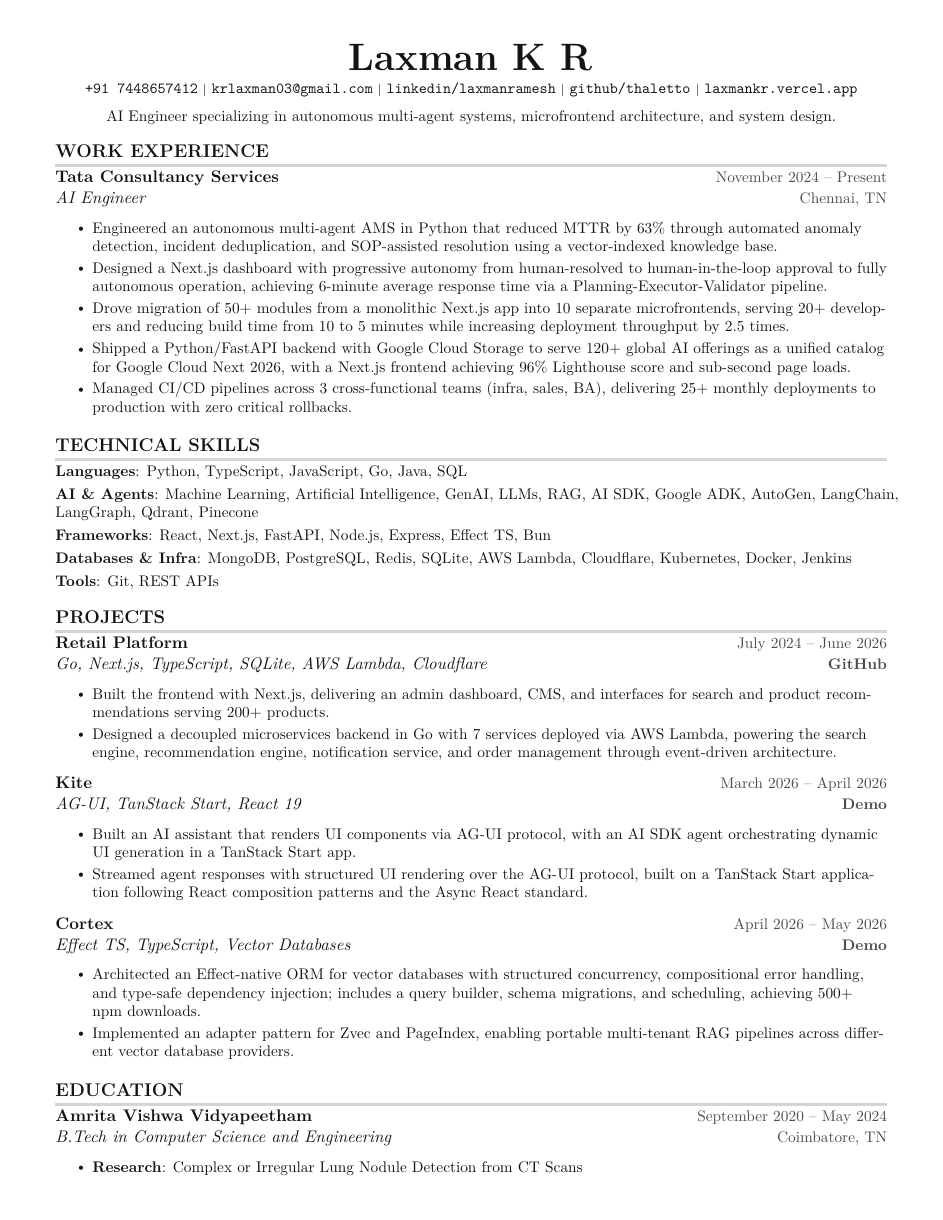
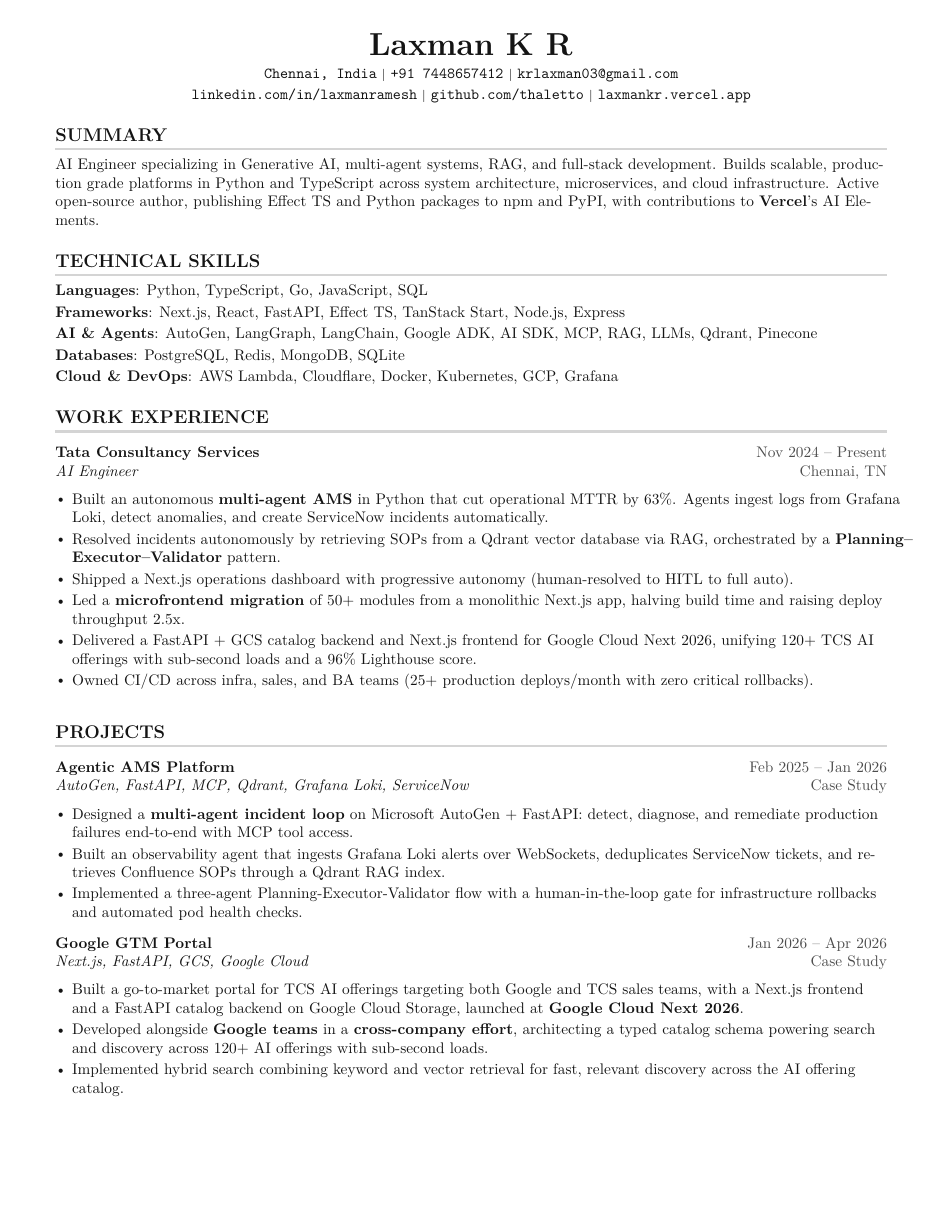
Before and after one commit to thaletto/resume, a LaTeX CV (cv.tex): the whole page before the commit and page 1 of 2 after it. Compiled offline with pdfLaTeX.

Commit message:
Revise resume: rework summary, add Google GTM portal, trim bolding

```diff
--- a/cv.tex
+++ b/cv.tex
@@ -143,62 +124,75 @@
 
 %----------HEADING----------
 \begin{center}
-  \textbf{\Huge Laxman K R} \\ \vspace{3pt}
-  \small \texttt{+91 7448657412} {\scriptsize $|$}
-  \texttt{krlaxman03@gmail.com} {\scriptsize $|$}
-  \texttt{\href{https://linkedin.com/in/laxmanramesh}{linkedin/laxmanramesh}} {\scriptsize $|$}
-  \texttt{\href{https://github.com/thaletto}{github/thaletto}} {\scriptsize $|$}
+  \textbf{\huge Laxman K R} \\ \vspace{3pt}
+  \small \texttt{Chennai, India} {\scriptsize $|$}
+  \texttt{+91 7448657412} {\scriptsize $|$}
+  \texttt{krlaxman03@gmail.com} \\ \vspace{2pt}
+  \texttt{\href{https://linkedin.com/in/laxmanramesh}{linkedin.com/in/laxmanramesh}} {\scriptsize $|$}
+  \texttt{\href{https://github.com/thaletto}{github.com/thaletto}} {\scriptsize $|$}
   \texttt{\href{https://laxmankr.vercel.app}{laxmankr.vercel.app}}
-  \\ \vspace{6pt}
-  \small AI Engineer specializing in autonomous multi-agent systems, microfrontend architecture, and system design.
 \end{center}
 
+%-----------SUMMARY-----------
+\section{SUMMARY}
+\small{
+AI Engineer specializing in Generative AI, multi-agent systems, RAG, and full-stack development. Builds scalable, production grade platforms in Python and TypeScript across system architecture, microservices, and cloud infrastructure. Active open-source author, publishing Effect TS and Python packages to npm and PyPI, with contributions to \textbf{Vercel}'s AI Elements.
+}
+
+%-----------TECHNICAL SKILLS-----------
+\section{TECHNICAL SKILLS}
+\begin{itemize}[leftmargin=0in, label={}, itemsep=0pt, parsep=0pt]
+    \small{
+      \item{
+        \textbf{Languages}{: Python, TypeScript, Go, JavaScript, SQL}\vspace{2pt} \\
+        \textbf{Frameworks}{: Next.js, React, FastAPI, Effect TS, TanStack Start, Node.js, Express}\vspace{2pt} \\
+        \textbf{AI \& Agents}{: AutoGen, LangGraph, LangChain, Google ADK, AI SDK, MCP, RAG, LLMs, Qdrant, Pinecone}\vspace{2pt} \\
+        \textbf{Databases}{: PostgreSQL, Redis, MongoDB, SQLite}\vspace{2pt} \\
+        \textbf{Cloud \& DevOps}{: AWS Lambda, Cloudflare, Docker, Kubernetes, GCP, Grafana}
+      }
+    }
+\end{itemize}
+
 %-----------WORK EXPERIENCE-----------
-\section{WORK EXPERIENCE}\vspace{2pt}
+\section{WORK EXPERIENCE}
 \resumeSubHeadingListStart
 
 \resumeSubheading
-{Tata Consultancy Services}{November 2024 -- Present}
+{Tata Consultancy Services}{Nov 2024 -- Present}
 {AI Engineer}{Chennai, TN}
 \resumeItemListStart
-\resumeItem{Engineered an autonomous multi-agent AMS in Python that reduced MTTR by 63\% through automated anomaly detection, incident deduplication, and SOP-assisted resolution using a vector-indexed knowledge base.}
-\resumeItem{Designed a Next.js dashboard with progressive autonomy from human-resolved to human-in-the-loop approval to fully autonomous operation, achieving 6-minute average response time via a Planning-Executor-Validator pipeline.}
-\resumeItem{Drove migration of 50+ modules from a monolithic Next.js app into 10 separate microfrontends, serving 20+ developers and reducing build time from 10 to 5 minutes while increasing deployment throughput by 2.5 times.}
-\resumeItem{Shipped a Python/FastAPI backend with Google Cloud Storage to serve 120+ global AI offerings as a unified catalog for Google Cloud Next 2026, with a Next.js frontend achieving 96\% Lighthouse score and sub-second page loads.}
-\resumeItem{Managed CI/CD pipelines across 3 cross-functional teams (infra, sales, BA), delivering 25+ monthly deployments to production with zero critical rollbacks.}
+\resumeItem{Built an autonomous \textbf{multi-agent AMS} in Python that cut operational MTTR by 63\%. Agents ingest logs from Grafana Loki, detect anomalies, and create ServiceNow incidents automatically.}
+\resumeItem{Resolved incidents autonomously by retrieving SOPs from a Qdrant vector database via RAG, orchestrated by a \textbf{Planning--Executor--Validator} pattern.}
+\resumeItem{Shipped a Next.js operations dashboard with progressive autonomy (human-resolved to HITL to full auto).}
+\resumeItem{Led a \textbf{microfrontend migration} of 50+ modules from a monolithic Next.js app, halving build time and raising deploy throughput 2.5x.}
+\resumeItem{Delivered a FastAPI + GCS catalog backend and Next.js frontend for Google Cloud Next 2026, unifying 120+ TCS AI offerings with sub-second loads and a 96\% Lighthouse score.}
+\resumeItem{Owned CI/CD across infra, sales, and BA teams (25+ production deploys/month with zero critical rollbacks).}
 \resumeItemListEnd
 
 \resumeSubHeadingListEnd
 
-%-----------TECHNICAL SKILLS-----------
-\section{TECHNICAL SKILLS}\vspace{2pt}
-\begin{itemize}[leftmargin=0in, label={}, itemsep=0pt, parsep=0pt]
-    \small{
-      \item{
-        \textbf{Languages}{: Python, TypeScript, JavaScript, Go, Java, SQL}\vspace{3pt} \\
-        \textbf{AI \& Agents}{: Machine Learning, Artificial Intelligence, GenAI, LLMs, RAG, AI SDK, Google ADK, AutoGen, LangChain, LangGraph, Qdrant, Pinecone}\vspace{3pt} \\
-        \textbf{Frameworks}{: React, Next.js, FastAPI, Node.js, Express, Effect TS, Bun}\vspace{3pt} \\
-        \textbf{Databases \& Infra}{: MongoDB, PostgreSQL, Redis, SQLite, AWS Lambda, Cloudflare, Kubernetes, Docker, Jenkins}\vspace{3pt} \\
-        \textbf{Tools}{: Git, REST APIs}
-      }
-    }
-\end{itemize}
-
 %-----------PROJECTS-----------
-\section{PROJECTS}\vspace{2pt}
+% Experience owns business outcomes for AMS/GTM.
+% Projects own architecture depth + public proof links (no metric double-counting).
+\section{PROJECTS}
 \resumeSubHeadingListStart
 
 \resumeSubheading
-{Retail Platform}{July 2024 -- June 2026}
-{Go, Next.js, TypeScript, SQLite, AWS Lambda, Cloudflare}{\href{https://github.com/thaletto/krcrackers-go}{\textbf{GitHub}}}
+{Agentic AMS Platform}{Feb 2025 -- Jan 2026}
+{AutoGen, FastAPI, MCP, Qdrant, Grafana Loki, ServiceNow}{\href{https://laxmankr.vercel.app/projects/ams}{Case Study}}
 \resumeItemListStart
-\resumeItem{Built the frontend with Next.js, delivering an admin dashboard, CMS, and interfaces for search and product recommendations serving 200+ products.}
-\resumeItem{Designed a decoupled microservices backend in Go with 7 services deployed via AWS Lambda, powering the search engine, recommendation engine, notification service, and order management through event-driven architecture.}
+\resumeItem{Designed a \textbf{multi-agent incident loop} on Microsoft AutoGen + FastAPI: detect, diagnose, and remediate production failures end-to-end with MCP tool access.}
+\resumeItem{Built an observability agent that ingests Grafana Loki alerts over WebSockets, deduplicates ServiceNow tickets, and retrieves Confluence SOPs through a Qdrant RAG index.}
+\resumeItem{Implemented a three-agent Planning-Executor-Validator flow with a human-in-the-loop gate for infrastructure rollbacks and automated pod health checks.}
 \resumeItemListEnd
 
 \resumeSubheading
-{Kite}{March 2026 -- April 2026}
-{AG-UI, TanStack Start, React 19}{\href{https://kite-agui.netlify.app/}{\textbf{Demo}}}
+{Google GTM Portal}{Jan 2026 -- Apr 2026}
+{Next.js, FastAPI, GCS, Google Cloud}{\href{https://thaletto.vercel.app/projects/google-gtm-portal}{Case Study}}
 \resumeItemListStart
-\resumeItem{Built an AI assistant that renders UI components via AG-UI protocol, with an AI SDK agent orchestrating dynamic UI generation in a TanStack Start app.}
-\resumeItem{Streamed agent responses with structured UI rendering over the AG-UI protocol, built on a TanStack Start application following React composition patterns and the Async React standard.}
+\resumeItem{Built a go-to-market portal for TCS AI offerings targeting both Google and TCS sales teams, with a Next.js frontend and a FastAPI catalog backend on Google Cloud Storage, launched at \textbf{Google Cloud Next 2026}.}
+\resumeItem{Developed alongside \textbf{Google teams} in a \textbf{cross-company effort}, architecting a typed catalog schema powering search and discovery across 120+ AI offerings with sub-second loads.}
+\resumeItem{Implemented hybrid search combining keyword and vector retrieval for fast, relevant discovery across the AI offering catalog.}
+\resumeItemListEnd
+
+\newpage
@@ -205,8 +206,6 @@
 \resumeItemListEnd
 
 \resumeSubheading
-{Cortex}{April 2026 -- May 2026}
-{Effect TS, TypeScript, Vector Databases}{\href{https://cortex-vector.vercel.app/}{\textbf{Demo}}}
+{Kite}{Mar 2026 -- Apr 2026}
+{AG-UI, AI SDK, TanStack Start, React 19}{\href{https://kite-agui.netlify.app/}{Demo}}
 \resumeItemListStart
-\resumeItem{Architected an Effect-native ORM for vector databases with structured concurrency, compositional error handling, and type-safe dependency injection; includes a query builder, schema migrations, and scheduling, achieving 500+ npm downloads.}
-\resumeItem{Implemented an adapter pattern for Zvec and PageIndex, enabling portable multi-tenant RAG pipelines across different vector database providers.}
@@ -217,15 +242,12 @@
 %-----------EDUCATION-----------
-\section {EDUCATION}\vspace{2pt}
+\section{EDUCATION}
 \resumeSubHeadingListStart
 \resumeSubheading
-{Amrita Vishwa Vidyapeetham}{September 2020 -- May 2024}
-{B.Tech in Computer Science and Engineering}{Coimbatore, TN}
+{Amrita Vishwa Vidyapeetham}{Sep 2020 -- May 2024}
+{B.Tech, Computer Science and Engineering}{Coimbatore, TN}
 \resumeItemListStart
-\resumeItem
-{\textbf{Research}: Complex or Irregular Lung Nodule Detection from CT Scans}
+\resumeItem{Research: complex/irregular lung nodule detection from CT scans (medical image processing).}
 \resumeItemListEnd
 \resumeSubHeadingListEnd
 
-
-%-------------------------------------------
 \end{document}
```
Also changed, not shown: Makefile, cv.tex (104 more changed lines).
